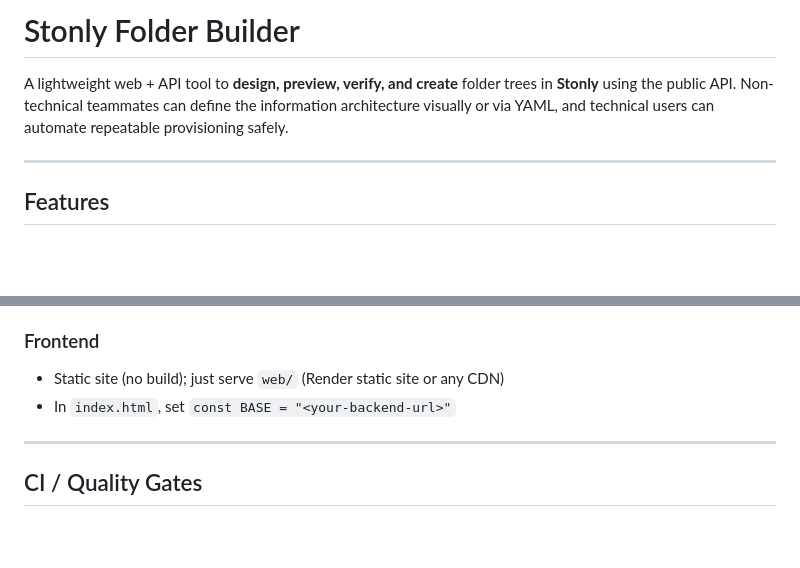
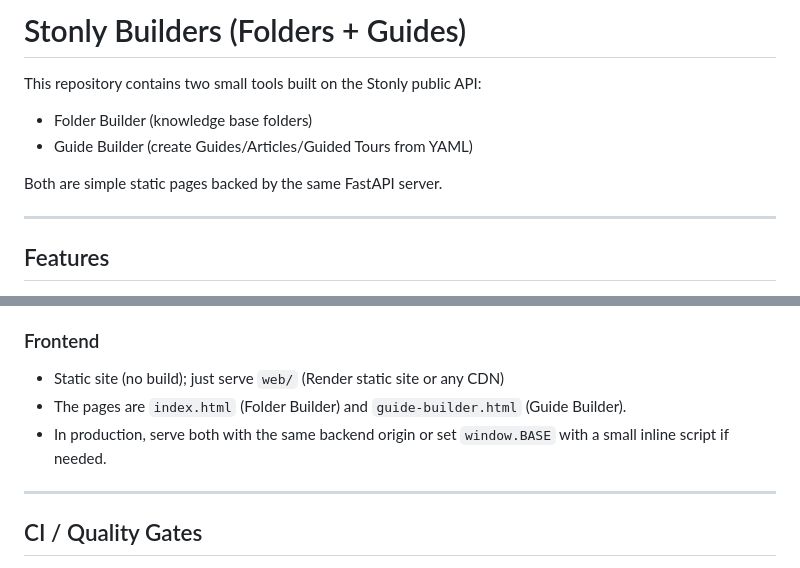
Before and after one commit to Valloch17/stonly-web, a Markdown page: README.md, 2 parts joined by grey strips. GitHub-like rendering; blank space fills up the shorter version.

```diff
--- a/README.md
+++ b/README.md
@@ -1,7 +1,11 @@
-# Stonly Folder Builder
+# Stonly Builders (Folders + Guides)
 
-A lightweight web + API tool to **design, preview, verify, and create** folder trees in **Stonly** using the public API.
-Non-technical teammates can define the information architecture visually or via YAML, and technical users can automate repeatable provisioning safely.
+This repository contains two small tools built on the Stonly public API:
+
+- Folder Builder (knowledge base folders)
+- Guide Builder (create Guides/Articles/Guided Tours from YAML)
+
+Both are simple static pages backed by the same FastAPI server.
 
 ---
 
@@ -246,7 +283,8 @@ Returns:
 ### Frontend
 
 * Static site (no build); just serve `web/` (Render static site or any CDN)
-* In `index.html`, set `const BASE = "<your-backend-url>"`
+* The pages are `index.html` (Folder Builder) and `guide-builder.html` (Guide Builder).
+* In production, serve both with the same backend origin or set `window.BASE` with a small inline script if needed.
 
 ---
 
```
Also changed, not shown: other parts of README.md (+46 -0 lines).
